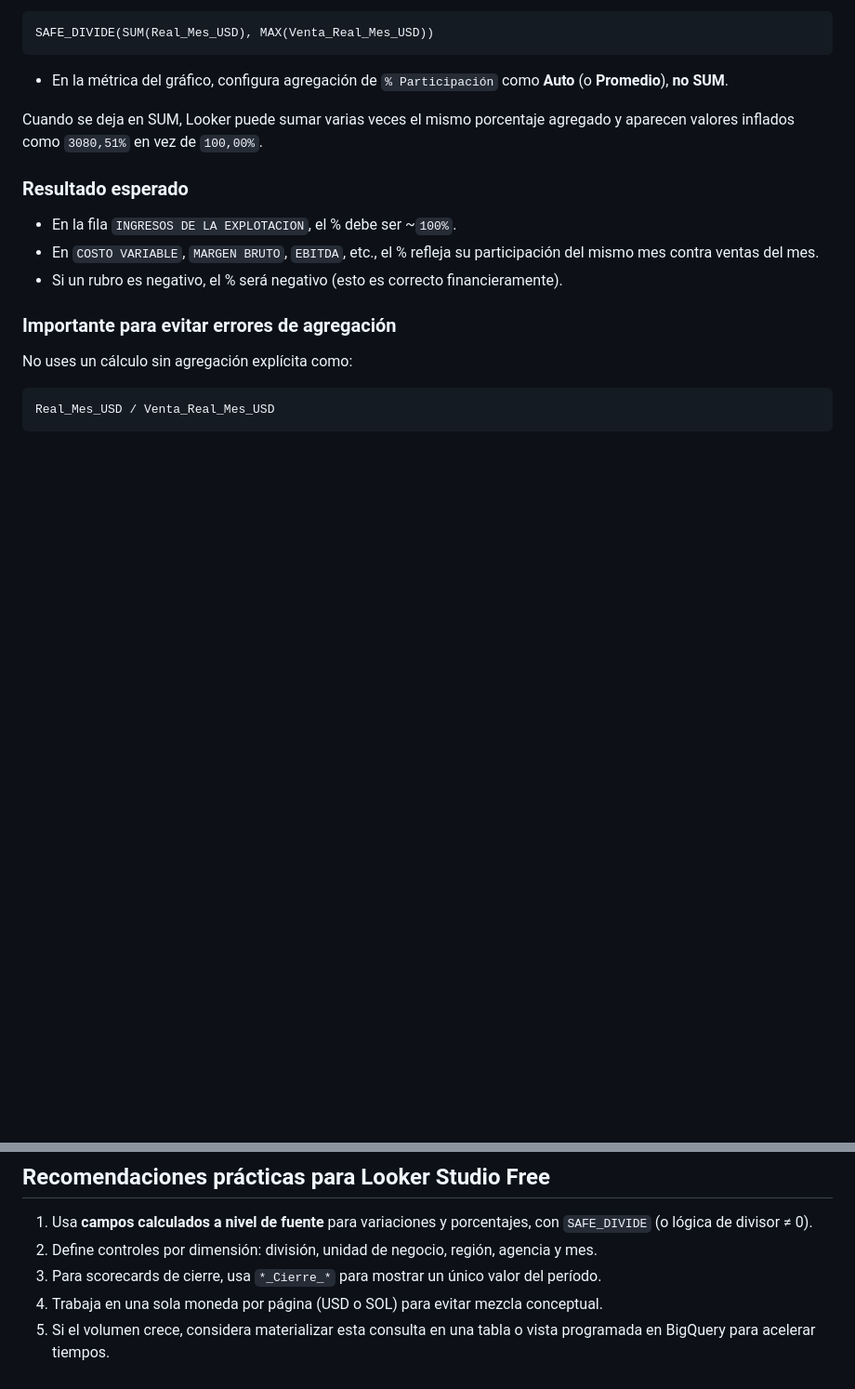
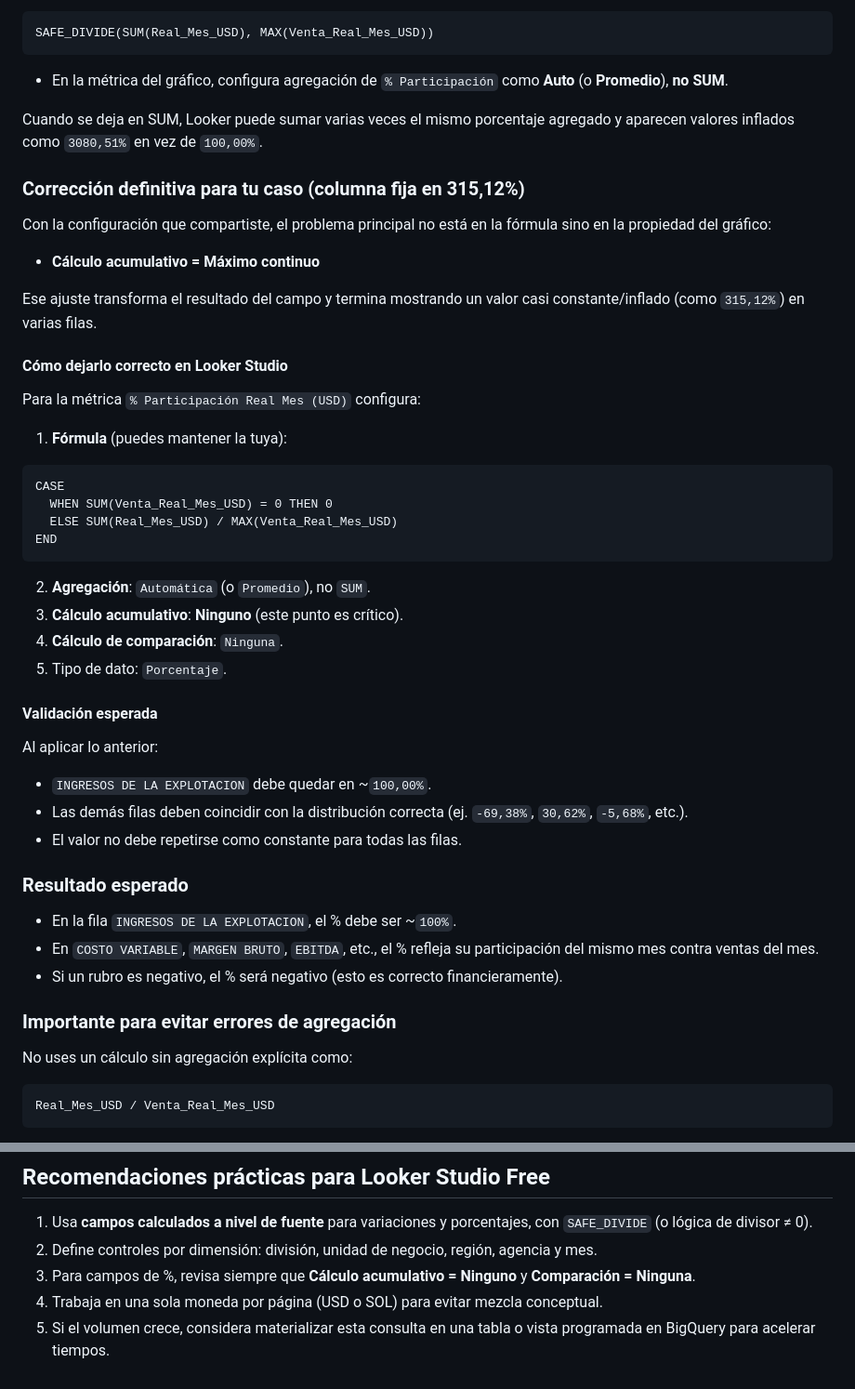
Before and after one commit to Ferndinandus9/DESSCA, a Markdown page: docs/explicacion_consulta_bigquery_looker.md, 2 parts joined by grey strips. Shown at 93% size. GitHub-like rendering; blank space fills up the shorter version.

Commit message:
Document fix for cumulative calculation inflating participation metric

````diff
--- a/docs/explicacion_consulta_bigquery_looker.md
+++ b/docs/explicacion_consulta_bigquery_looker.md
@@ -166,6 +166,39 @@ SAFE_DIVIDE(SUM(Real_Mes_USD), MAX(Venta_Real_Mes_USD))
 
 Cuando se deja en SUM, Looker puede sumar varias veces el mismo porcentaje agregado y aparecen valores inflados como `3080,51%` en vez de `100,00%`.
 
+
+
+### Corrección definitiva para tu caso (columna fija en 315,12%)
+
+Con la configuración que compartiste, el problema principal no está en la fórmula sino en la propiedad del gráfico:
+
+- **Cálculo acumulativo = Máximo continuo**
+
+Ese ajuste transforma el resultado del campo y termina mostrando un valor casi constante/inflado (como `315,12%`) en varias filas.
+
+#### Cómo dejarlo correcto en Looker Studio
+
+Para la métrica `% Participación Real Mes (USD)` configura:
+
+1. **Fórmula** (puedes mantener la tuya):
+```text
+CASE
+  WHEN SUM(Venta_Real_Mes_USD) = 0 THEN 0
+  ELSE SUM(Real_Mes_USD) / MAX(Venta_Real_Mes_USD)
+END
+```
+2. **Agregación**: `Automática` (o `Promedio`), no `SUM`.
+3. **Cálculo acumulativo**: **Ninguno** (este punto es crítico).
+4. **Cálculo de comparación**: `Ninguna`.
+5. Tipo de dato: `Porcentaje`.
+
+#### Validación esperada
+
+Al aplicar lo anterior:
+- `INGRESOS DE LA EXPLOTACION` debe quedar en ~`100,00%`.
+- Las demás filas deben coincidir con la distribución correcta (ej. `-69,38%`, `30,62%`, `-5,68%`, etc.).
+- El valor no debe repetirse como constante para todas las filas.
+
 ### Resultado esperado
 
 - En la fila `INGRESOS DE LA EXPLOTACION`, el % debe ser ~`100%`.
@@ -192,6 +225,6 @@ En tablas con más detalle (por ejemplo incluyendo `cuenta_contable`), ese enfoq
 
 1. Usa **campos calculados a nivel de fuente** para variaciones y porcentajes, con `SAFE_DIVIDE` (o lógica de divisor ≠ 0).
 2. Define controles por dimensión: división, unidad de negocio, región, agencia y mes.
-3. Para scorecards de cierre, usa `*_Cierre_*` para mostrar un único valor del período.
+3. Para campos de %, revisa siempre que **Cálculo acumulativo = Ninguno** y **Comparación = Ninguna**.
 4. Trabaja en una sola moneda por página (USD o SOL) para evitar mezcla conceptual.
 5. Si el volumen crece, considera materializar esta consulta en una tabla o vista programada en BigQuery para acelerar tiempos.
````
